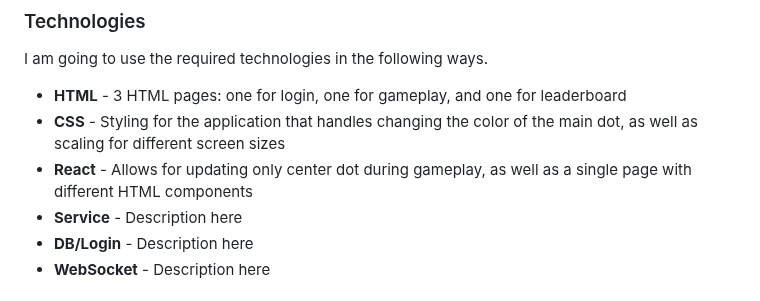
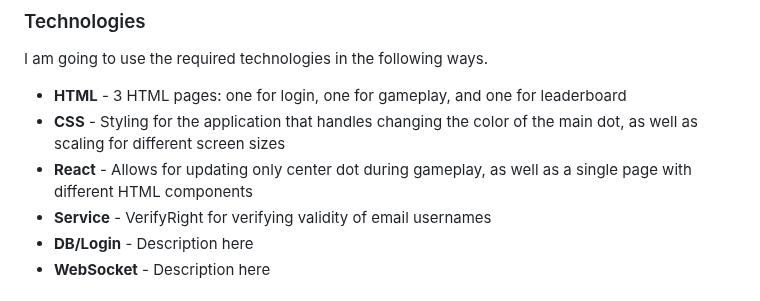
Before and after one commit to IJiff/startup, a Markdown page: README.md, the part around the change. Drawn GitHub-style.

Commit message:
added VerifyRight service description

```diff
--- a/README.md
+++ b/README.md
@@ -52,7 +52,7 @@ I am going to use the required technologies in the following ways.
 - **HTML** - 3 HTML pages: one for login, one for gameplay, and one for leaderboard
 - **CSS** - Styling for the application that handles changing the color of the main dot, as well as scaling for different screen sizes
 - **React** - Allows for updating only center dot during gameplay, as well as a single page with different HTML components
-- **Service** - Description here
+- **Service** - VerifyRight for verifying validity of email usernames
 - **DB/Login** - Description here
 - **WebSocket** - Description here
 
```
